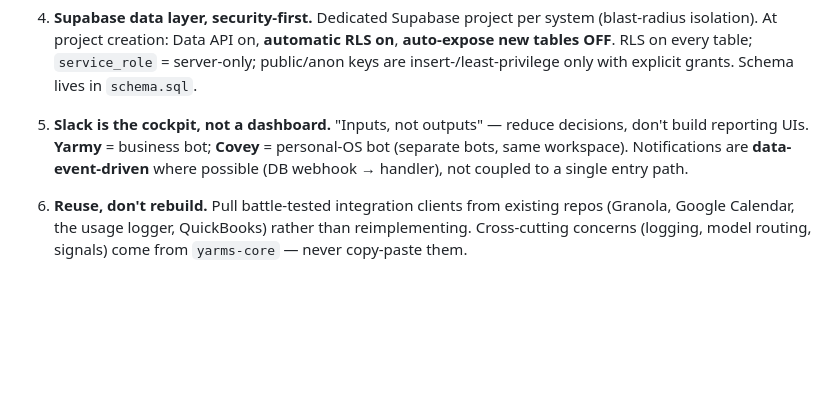
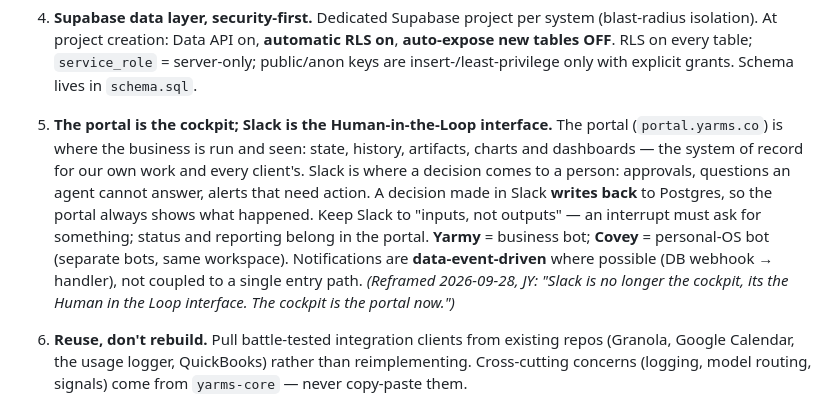
Before and after one commit to yarmsco/yarms-core, a Markdown page: WORKSPACE.md, the part around the change. GitHub-like rendering; blank space fills up the shorter version.

Commit message:
Standards: the portal is the cockpit; Slack is the Human-in-the-Loop interface
JY, 2026-09-28: "Slack is no longer the cockpit, its the Human in the Loop
interface. The cockpit is the portal now. That is old." Principle 5 said
Slack was the cockpit and warned against reporting UIs; the portal has
become where the business is run and seen (state, history, artifacts,
charts, dashboards), with Slack reserved for decisions that need a person,
written back to Postgres. Synced to the workspace CLAUDE.md.

Co-Authored-By: Claude Opus 5.5 <noreply@anthropic.com>

```diff
--- a/WORKSPACE.md
+++ b/WORKSPACE.md
@@ -116,11 +116,18 @@ through the router.
    on every table; `service_role` = server-only; public/anon keys are
    insert-/least-privilege only with explicit grants. Schema lives in `schema.sql`.
 
-5. **Slack is the cockpit, not a dashboard.**
-   "Inputs, not outputs" — reduce decisions, don't build reporting UIs. **Yarmy** =
-   business bot; **Covey** = personal-OS bot (separate bots, same workspace).
-   Notifications are **data-event-driven** where possible (DB webhook → handler),
-   not coupled to a single entry path.
+5. **The portal is the cockpit; Slack is the Human-in-the-Loop interface.**
+   The portal (`portal.yarms.co`) is where the business is run and seen: state,
+   history, artifacts, charts and dashboards — the system of record for our own work
+   and every client's. Slack is where a decision comes to a person: approvals,
+   questions an agent cannot answer, alerts that need action. A decision made in
+   Slack **writes back** to Postgres, so the portal always shows what happened.
+   Keep Slack to "inputs, not outputs" — an interrupt must ask for something; status
+   and reporting belong in the portal. **Yarmy** = business bot; **Covey** =
+   personal-OS bot (separate bots, same workspace). Notifications are
+   **data-event-driven** where possible (DB webhook → handler), not coupled to a
+   single entry path. *(Reframed 2026-09-28, JY: "Slack is no longer the cockpit,
+   its the Human in the Loop interface. The cockpit is the portal now.")*
 
 6. **Reuse, don't rebuild.** Pull battle-tested integration clients from existing
    repos (Granola, Google Calendar, the usage logger, QuickBooks) rather than
```
